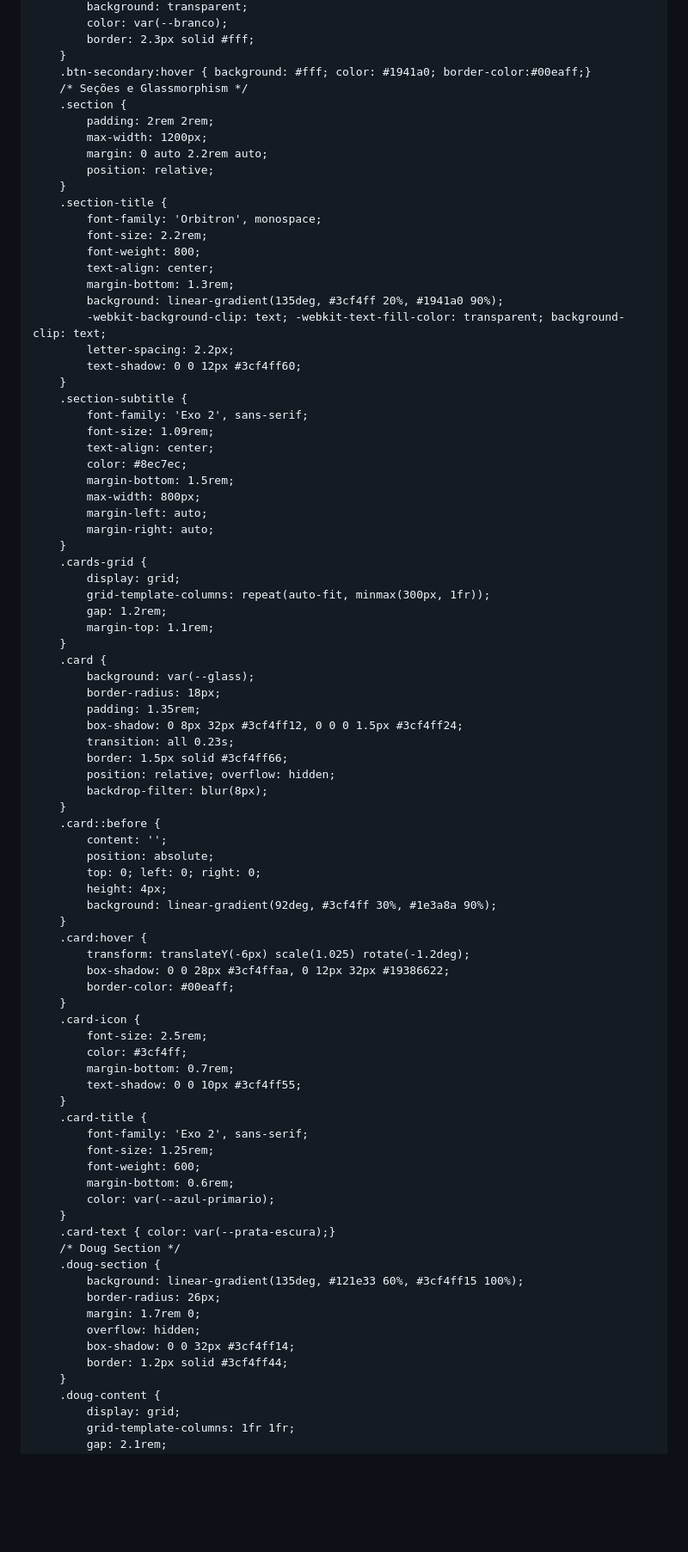
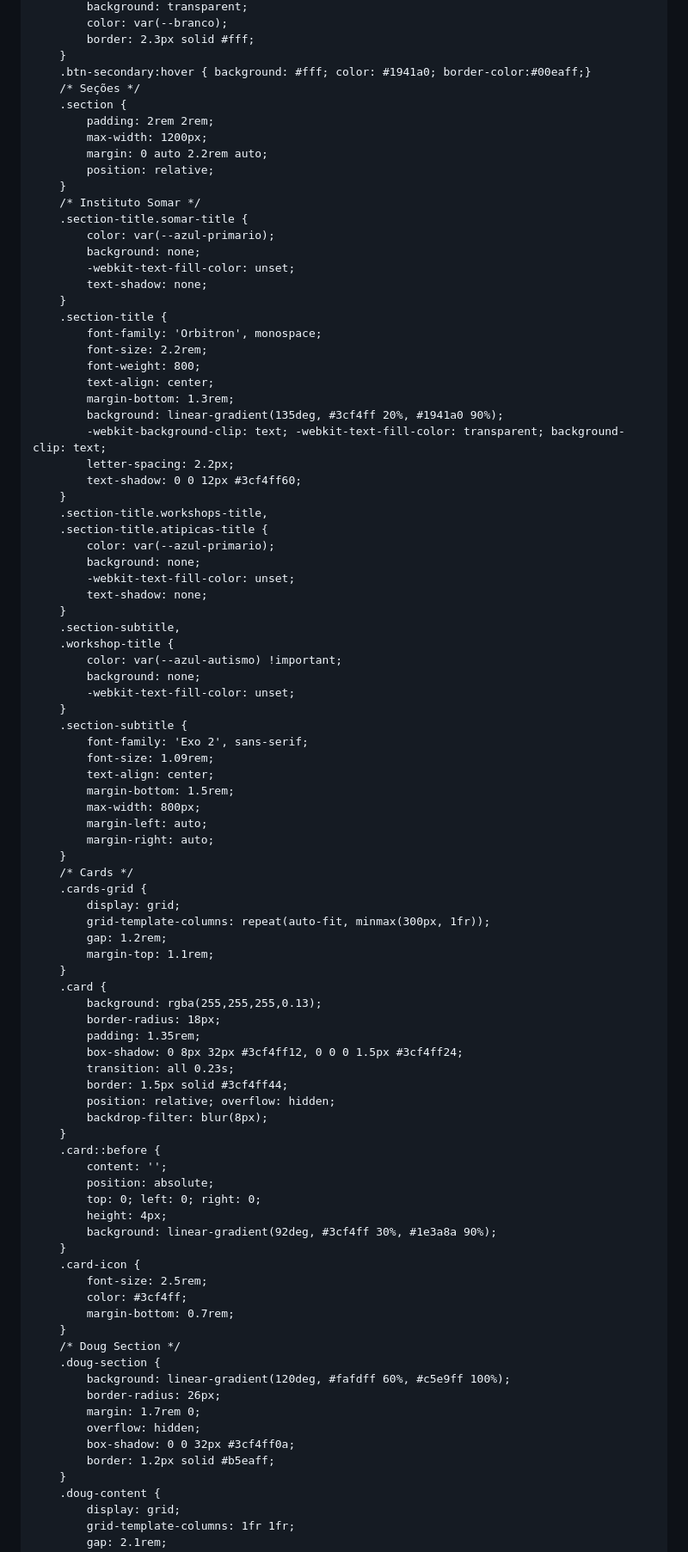
Before and after one commit to analeonilda/universo.doug, a Markdown page: README.md, the part around the change printed below. Shown: that part at 86% size. Drawn GitHub-style; blank space fills up the shorter version.

```diff
--- a/README.md
+++ b/README.md
@@ -197,12 +199,19 @@
             border: 2.3px solid #fff;
         }
         .btn-secondary:hover { background: #fff; color: #1941a0; border-color:#00eaff;}
-        /* Seções e Glassmorphism */
+        /* Seções */
         .section {
             padding: 2rem 2rem;
             max-width: 1200px;
             margin: 0 auto 2.2rem auto;
             position: relative;
+        }
+        /* Instituto Somar */
+        .section-title.somar-title {
+            color: var(--azul-primario);
+            background: none;
+            -webkit-text-fill-color: unset;
+            text-shadow: none;
         }
         .section-title {
             font-family: 'Orbitron', monospace;
@@ -215,16 +224,29 @@
             letter-spacing: 2.2px;
             text-shadow: 0 0 12px #3cf4ff60;
         }
+        .section-title.workshops-title,
+        .section-title.atipicas-title {
+            color: var(--azul-primario);
+            background: none;
+            -webkit-text-fill-color: unset;
+            text-shadow: none;
+        }
+        .section-subtitle,
+        .workshop-title {
+            color: var(--azul-autismo) !important;
+            background: none;
+            -webkit-text-fill-color: unset;
+        }
         .section-subtitle {
             font-family: 'Exo 2', sans-serif;
             font-size: 1.09rem;
             text-align: center;
-            color: #8ec7ec;
             margin-bottom: 1.5rem;
             max-width: 800px;
             margin-left: auto;
             margin-right: auto;
         }
+        /* Cards */
         .cards-grid {
             display: grid;
             grid-template-columns: repeat(auto-fit, minmax(300px, 1fr));
@@ -232,12 +254,12 @@
             margin-top: 1.1rem;
         }
         .card {
-            background: var(--glass);
+            background: rgba(255,255,255,0.13);
             border-radius: 18px;
             padding: 1.35rem;
             box-shadow: 0 8px 32px #3cf4ff12, 0 0 0 1.5px #3cf4ff24;
             transition: all 0.23s;
-            border: 1.5px solid #3cf4ff66;
+            border: 1.5px solid #3cf4ff44;
             position: relative; overflow: hidden;
             backdrop-filter: blur(8px);
         }
@@ -248,33 +270,19 @@
             height: 4px;
             background: linear-gradient(92deg, #3cf4ff 30%, #1e3a8a 90%);
         }
-        .card:hover {
-            transform: translateY(-6px) scale(1.025) rotate(-1.2deg);
-            box-shadow: 0 0 28px #3cf4ffaa, 0 12px 32px #19386622;
-            border-color: #00eaff;
-        }
         .card-icon {
             font-size: 2.5rem;
             color: #3cf4ff;
             margin-bottom: 0.7rem;
-            text-shadow: 0 0 10px #3cf4ff55;
         }
-        .card-title {
-            font-family: 'Exo 2', sans-serif;
-            font-size: 1.25rem;
-            font-weight: 600;
-            margin-bottom: 0.6rem;
-            color: var(--azul-primario);
-        }
-        .card-text { color: var(--prata-escura);}
         /* Doug Section */
         .doug-section {
-            background: linear-gradient(135deg, #121e33 60%, #3cf4ff15 100%);
+            background: linear-gradient(120deg, #fafdff 60%, #c5e9ff 100%);
             border-radius: 26px;
             margin: 1.7rem 0;
             overflow: hidden;
-            box-shadow: 0 0 32px #3cf4ff14;
-            border: 1.2px solid #3cf4ff44;
+            box-shadow: 0 0 32px #3cf4ff0a;
+            border: 1.2px solid #b5eaff;
         }
         .doug-content {
             display: grid;
```
Also changed, not shown: other parts of README.md (+166 -123 lines).
